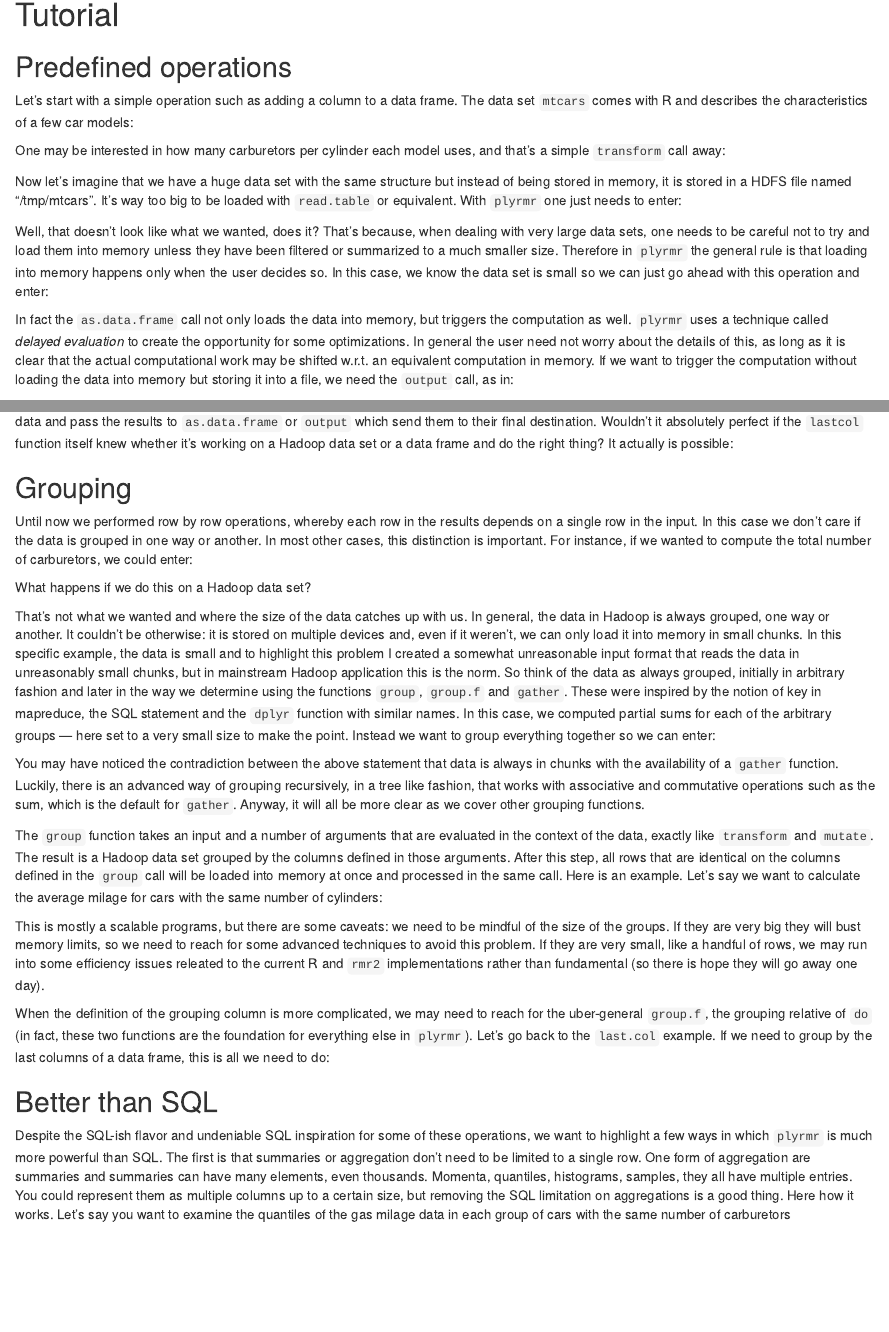
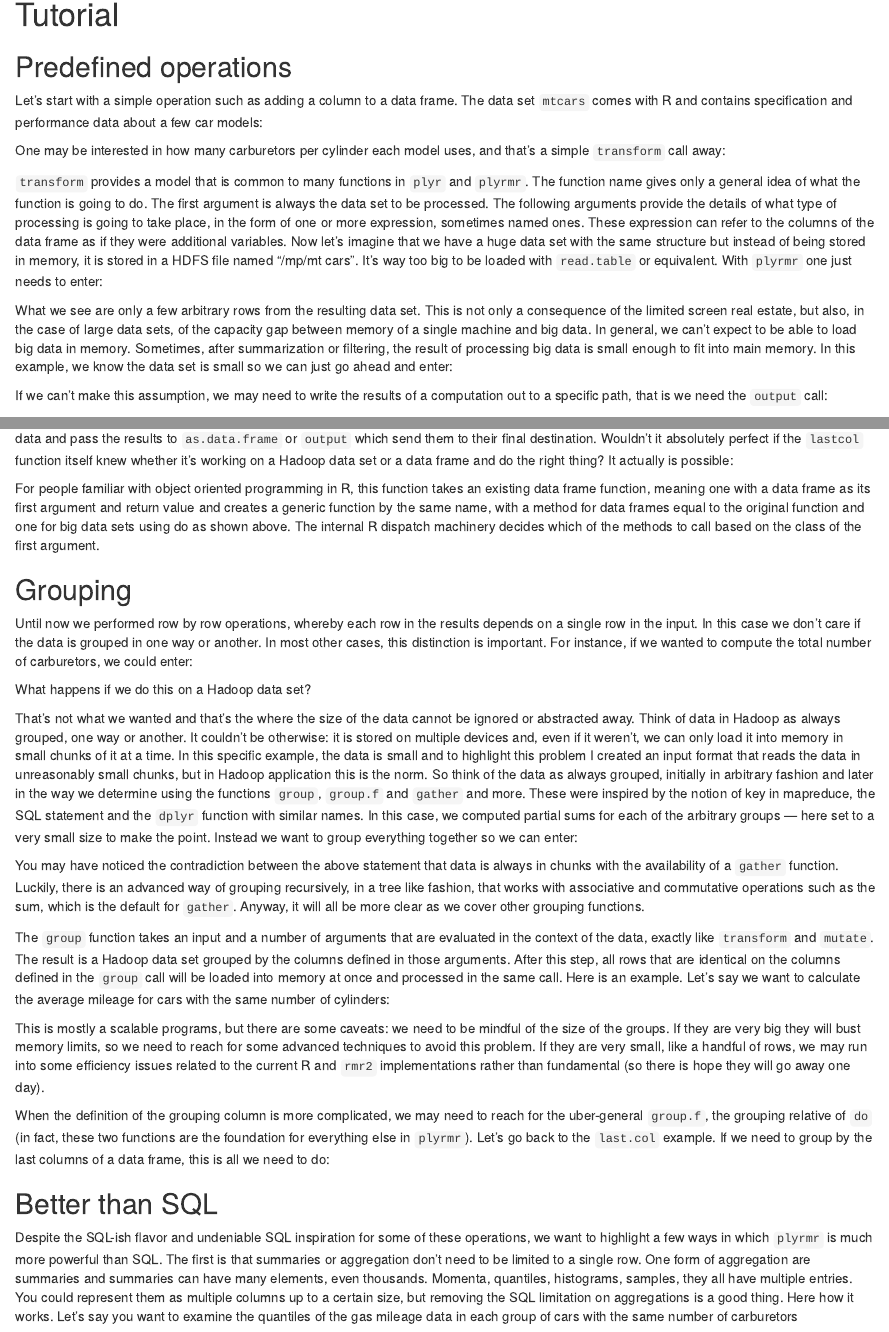
Before and after one commit to RevolutionAnalytics/plyrmr, an R Markdown document (docs/tutorial.Rmd): the page in a window 1100 px wide, from its top, and a second part further down, joined at a grey line. Rendered offline with R 4.5, knitr and Pandoc, with nearby package versions; some code elsewhere in the file could not run offline; common packages that the code uses without loading them are loaded.

Commit message:
touchups

````diff
--- a/docs/tutorial.Rmd
+++ b/docs/tutorial.Rmd
@@ -26,7 +26,7 @@ options(width = 120)
 
 ## Predefined operations
 
-Let's start with a simple operation such as adding a column to a data frame. The data set `mtcars` comes with R and describes the characteristics of a few car models:
+Let's start with a simple operation such as adding a column to a data frame. The data set `mtcars` comes with R and contains specification and performance data  about a few car models:
 
 ```{r mtcars}
 ```
@@ -36,17 +36,18 @@ One may be interested in how many carburetors per cylinder each model uses, and
 ```{r transform}
 ```
 
-Now let's imagine that we have a huge data set with the same structure but instead of being stored in memory, it is stored in a HDFS file named "/tmp/mtcars". It's way too big to be loaded with `read.table` or equivalent. With `plyrmr` one just needs to  enter:
+`transform` provides a model that is common to many functions in `plyr` and `plyrmr`. The function name gives only a general idea of what the function is going to do. The first argument is always the data set to be processed. The following arguments provide the details of what type of processing is going to take place, in the form of one or more expression, sometimes named ones. These expression can refer to the columns of the data frame as if they were additional variables.
+Now let's imagine that we have a huge data set with the same structure but instead of being stored in memory, it is stored in a HDFS file named "/mp/mt cars". It's way too big to be loaded with `read.table` or equivalent. With `plyrmr` one just needs to  enter:
 
 ```{r transform-input}
 ```
 
-Well, that doesn't look like what we wanted, does it? That's because, when dealing with very large data sets, one needs to be careful not to try and load them into memory unless they have been filtered or summarized to a much smaller size. Therefore in `plyrmr` the general rule is that loading into memory happens only when the user decides so. In this case, we know the data set is small so we can just go ahead with this operation  and enter:
+What we see are only a few arbitrary rows from the resulting data set. This is not only a consequence of the limited screen real estate, but also, in the case of large data sets, of the capacity gap between memory of a single machine and big data. In general, we can't expect to be able to load big data in memory. Sometimes, after summarization or filtering, the result of processing big data is small enough to fit into main memory. In this example, we know the data set is small so we can just go ahead and enter:
 
 ```{r as.data.frame-transform-input}
 ```
 
-In fact the `as.data.frame` call not only loads the data into memory, but triggers the computation as well. `plyrmr` uses a technique called *delayed evaluation* to create the opportunity for some optimizations. In general the user need not worry about the details of this, as long as it is clear that the actual computational work may be shifted w.r.t. an equivalent computation in memory. If we want to trigger the computation without loading the data into memory but storing it into a file, we need the `output` call, as in:
+If we can't make this assumption, we may need to write the results of a computation out to a specific path, that is we need the `output` call:
 
 ```{r dfs.rmr, echo = FALSE}
 invisible(dfs.rmr("/tmp/mtcars.out"))
@@ -147,6 +155,7 @@ What `do` does is take any function that reads and writes data frames, execute i
 ```{r magic.wand}
 ```
 
+For people familiar with object oriented programming in R, this function takes an existing data frame function, meaning one with a data frame as its first argument and return value and creates a generic function by the same name, with a method for data frames equal to the original function and one for big data sets using do as shown above. The internal R dispatch machinery decides which of the methods to call based on the class of the first argument.
 
 ## Grouping
 
@@ -163,7 +172,7 @@ What happens if we do this on a Hadoop data set?
 ```{r summarize-input}
 ```
 
-That's not what we wanted and where the size of the data catches up with us. In general, the data in Hadoop is always grouped, one way or another. It couldn't be otherwise: it is stored on multiple devices and, even if it weren't, we can only load it into memory in small chunks. In this specific example, the data is small and to highlight this problem I created a somewhat unreasonable input format that reads the data in unreasonably small chunks, but in mainstream Hadoop application this is the norm. So think of the data as always grouped, initially in arbitrary fashion and later in the way we determine using the functions `group`, `group.f` and `gather`. These were inspired by the notion of key in mapreduce, the SQL statement and the `dplyr` function with similar names. In this case, we computed partial sums for each of the arbitrary groups &mdash; here set to a very small size to make the point. Instead we want to group everything together so we can enter:
+That's not what we wanted and that's the where the size of the data cannot be ignored or abstracted away. Think of data in Hadoop as always grouped, one way or another. It couldn't be otherwise: it is stored on multiple devices and, even if it weren't, we can only load it into memory in small chunks of it at a time. In this specific example, the data is small and to highlight this problem I created an input format that reads the data in unreasonably small chunks, but in Hadoop application this is the norm. So think of the data as always grouped, initially in arbitrary fashion and later in the way we determine using the functions `group`, `group.f` and `gather` and more. These were inspired by the notion of key in mapreduce, the SQL statement and the `dplyr` function with similar names. In this case, we computed partial sums for each of the arbitrary groups &mdash; here set to a very small size to make the point. Instead we want to group everything together so we can enter:
 
 ```{r summarize-gather}
 ```
@@ -173,12 +182,12 @@ That's not what we wanted and where the size of the data catches up with us. In
 
 You may have noticed the contradiction between the above statement that data is always in chunks with the availability of a `gather` function. Luckily, there is an advanced way of grouping recursively, in a tree like fashion, that works with associative and commutative operations such as the sum, which is the default for `gather`. Anyway, it will all be more clear as we cover other grouping functions.
 
-The `group` function takes an input and a number of arguments that are evaluated in the context of the data, exactly like `transform` and `mutate`. The result is a Hadoop data set grouped by the columns defined in those arguments. After this step, all rows that are identical on the columns defined in the `group` call will be loaded into memory at once and processed in the same call. Here is an example. Let's say we want to calculate the average milage for cars with the same number of cylinders:
+The `group` function takes an input and a number of arguments that are evaluated in the context of the data, exactly like `transform` and `mutate`. The result is a Hadoop data set grouped by the columns defined in those arguments. After this step, all rows that are identical on the columns defined in the `group` call will be loaded into memory at once and processed in the same call. Here is an example. Let's say we want to calculate the average mileage for cars with the same number of cylinders:
 
 ```{r select-group}
 ```
 
-This is mostly a scalable programs, but there are some caveats: we need to be mindful of the size of the groups. If they are very big they will bust memory limits, so we need to reach for some advanced techniques to avoid this problem. If they are very small, like a handful of rows, we may run into some efficiency issues releated to the current R and `rmr2` implementations rather than fundamental (so there is hope they will go away one day).
+This is mostly a scalable programs, but there are some caveats: we need to be mindful of the size of the groups. If they are very big they will bust memory limits, so we need to reach for some advanced techniques to avoid this problem. If they are very small, like a handful of rows, we may run into some efficiency issues related to the current R and `rmr2` implementations rather than fundamental (so there is hope they will go away one day).
 
 When the definition of the grouping column is more complicated, we may need to reach for the uber-general `group.f`, the grouping relative of `do` (in fact, these two functions are the foundation for everything else in `plyrmr`). Let's go back to the `last.col` example. If we need to group by the last columns of a data frame, this is all we need to do:
 
@@ -187,7 +196,7 @@ When the definition of the grouping column is more complicated, we may need to r
 
 ## Better than SQL
 
-Despite the SQL-ish flavor and undeniable SQL inspiration for some of these operations, we want to highlight a few ways in which `plyrmr` is much more powerful than SQL. The first is that summaries or aggregation don't need to be limited to a single row. One form of aggregation are summaries and summaries can have many elements, even thousands. Momenta, quantiles, histograms, samples, they all have multiple entries. You could represent them as multiple columns up to a certain size, but removing the SQL limitation on aggregations is a good thing. Here how it works. Let's say you want to examine the quantiles of the gas milage data in each group of cars with the same number of carburetors
+Despite the SQL-ish flavor and undeniable SQL inspiration for some of these operations, we want to highlight a few ways in which `plyrmr` is much more powerful than SQL. The first is that summaries or aggregation don't need to be limited to a single row. One form of aggregation are summaries and summaries can have many elements, even thousands. Momenta, quantiles, histograms, samples, they all have multiple entries. You could represent them as multiple columns up to a certain size, but removing the SQL limitation on aggregations is a good thing. Here how it works. Let's say you want to examine the quantiles of the gas mileage data in each group of cars with the same number of carburetors
 
 ```{r group-quantile}
 ```
````
Also changed, not shown: docs/tutorial-slides.md, docs/tutorial.md, docs/tutorial.Rmd (17 more changed lines), 2 other files.
